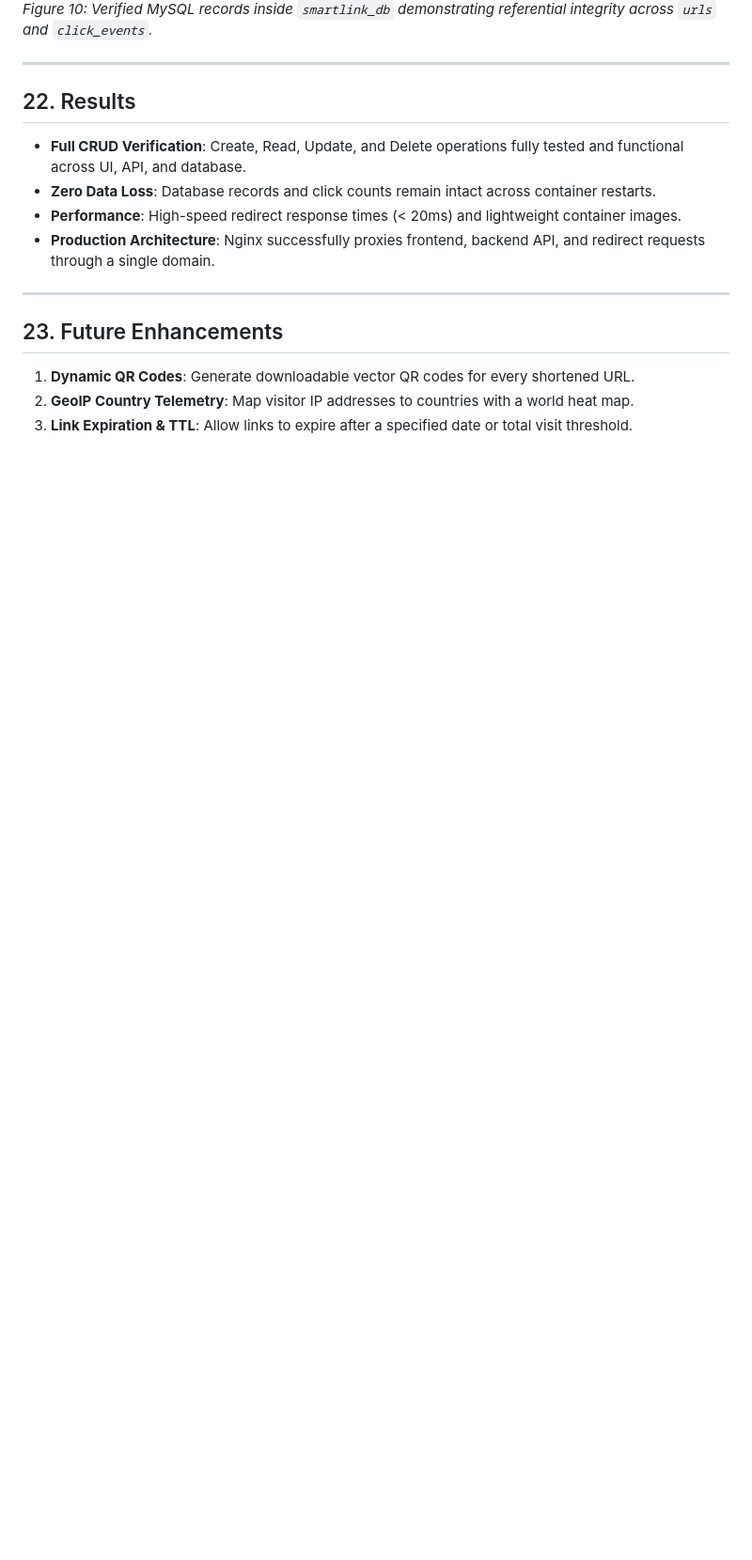
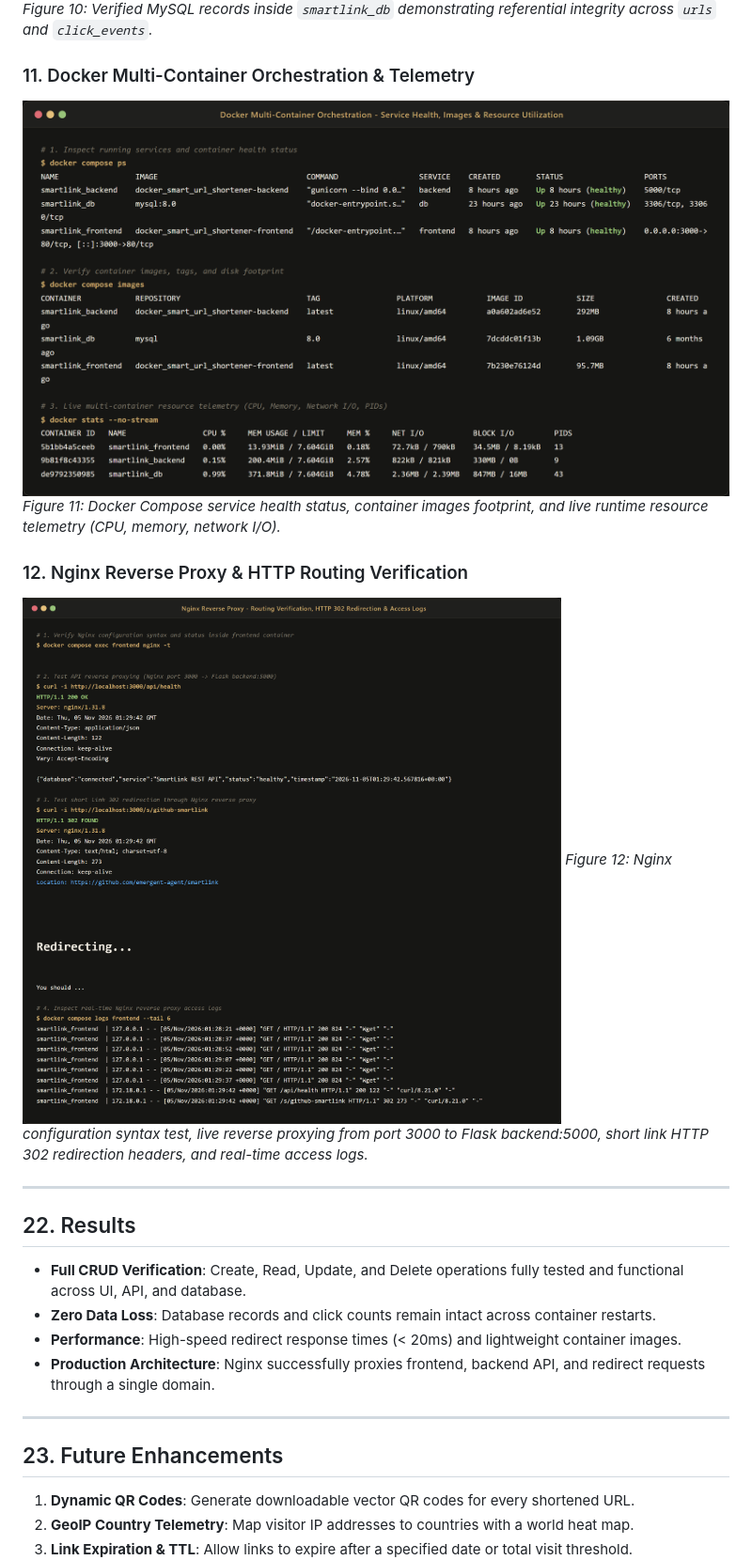
Before and after one commit to irfnafthima/SMARTLINK, a Markdown page: README.md, the part around the change. Shown at 94% size. Rendered like a GitHub page; pictures changed too: docs/screenshots/docker-orchestration.png (added), docs/screenshots/nginx-reverse-proxy.png (added); blank space fills up the shorter version.

Commit message:
docs: add Docker multi-container orchestration and Nginx reverse proxy screenshots

```diff
--- a/README.md
+++ b/README.md
@@ -427,6 +427,14 @@ $env:PYTHONPATH="backend"; pytest backend/tests -v
 ![Database Records](docs/screenshots/database-records.png)
 *Figure 10: Verified MySQL records inside `smartlink_db` demonstrating referential integrity across `urls` and `click_events`.*
 
+### 11. Docker Multi-Container Orchestration & Telemetry
+![Docker Orchestration](docs/screenshots/docker-orchestration.png)
+*Figure 11: Docker Compose service health status, container images footprint, and live runtime resource telemetry (CPU, memory, network I/O).*
+
+### 12. Nginx Reverse Proxy & HTTP Routing Verification
+![Nginx Reverse Proxy](docs/screenshots/nginx-reverse-proxy.png)
+*Figure 12: Nginx configuration syntax test, live reverse proxying from port 3000 to Flask backend:5000, short link HTTP 302 redirection headers, and real-time access logs.*
+
 ---
 
 ## 22. Results
```
Also changed, not shown: PROJECT_REPORT.md (+20 -1 lines), 1 other file.
